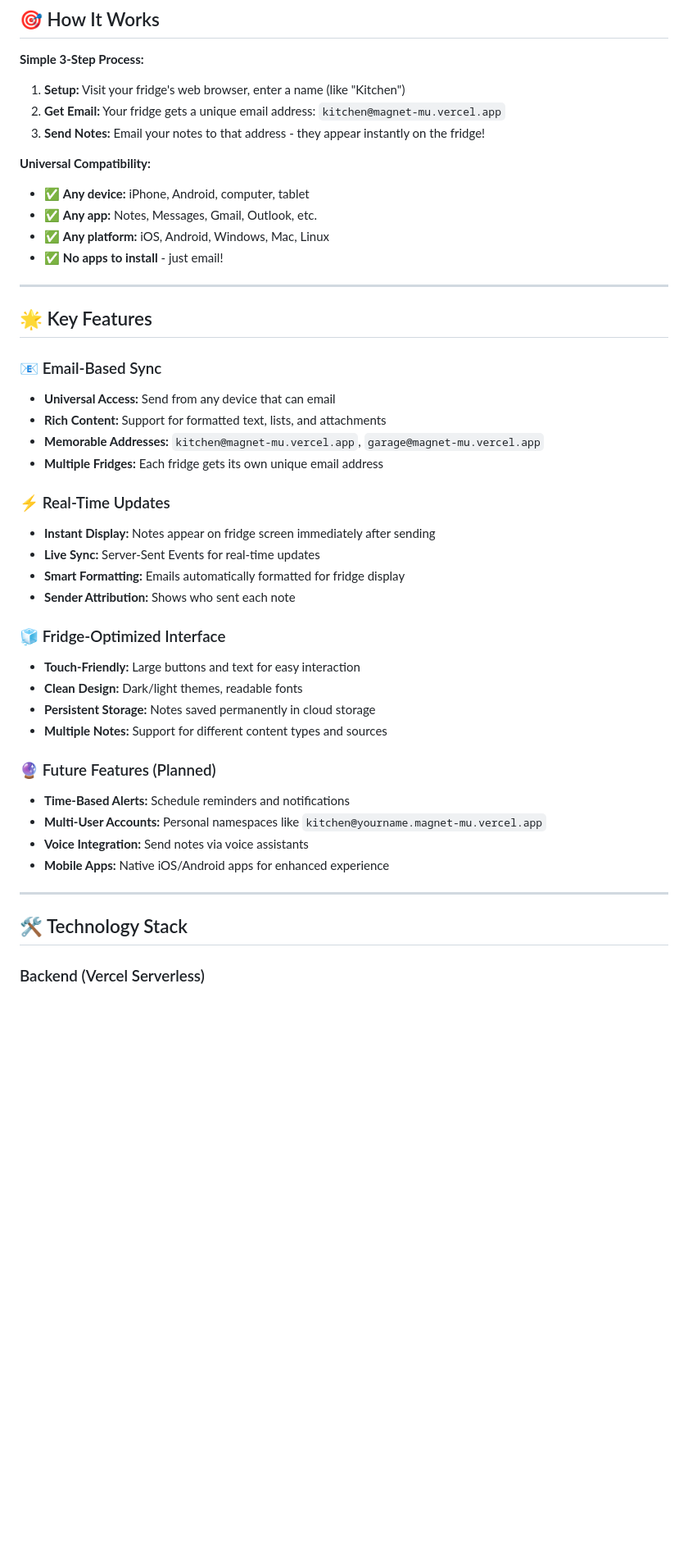
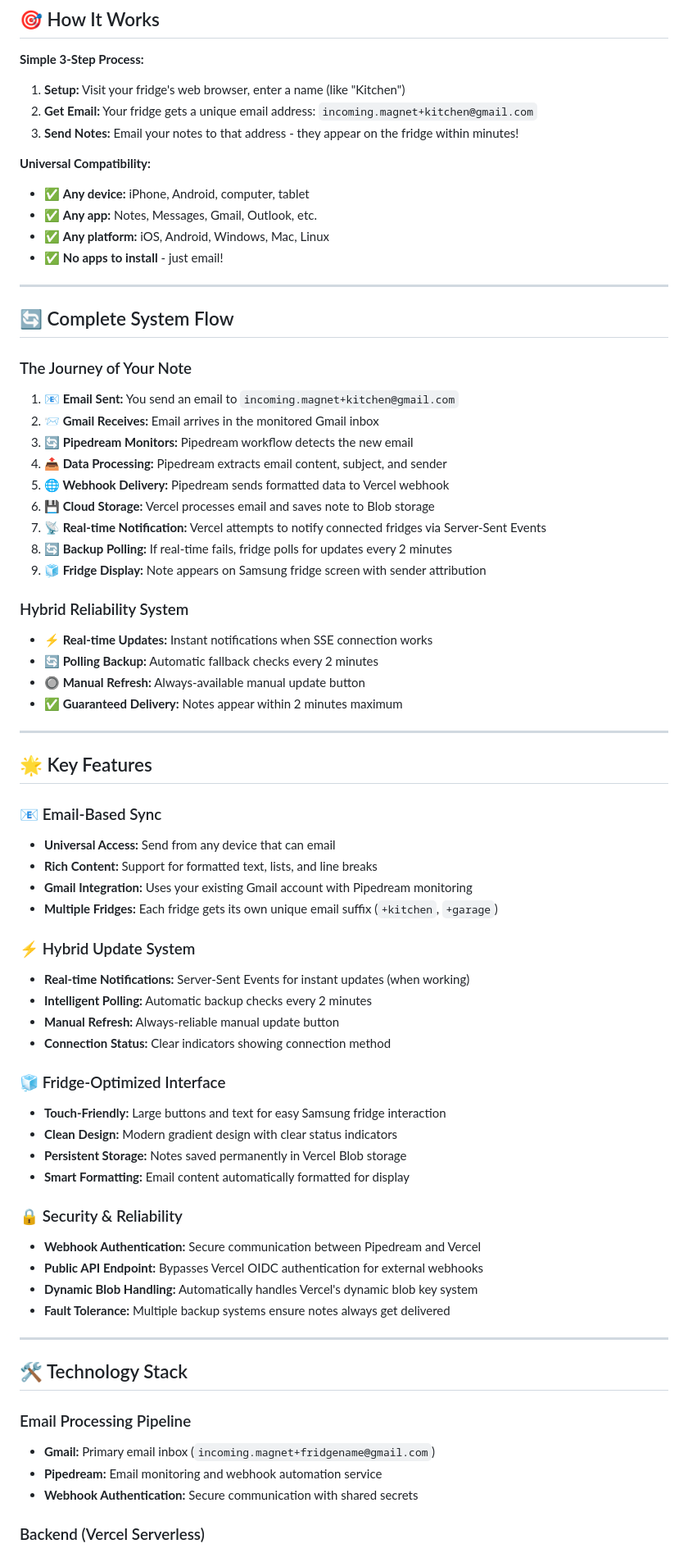
Before and after one commit to EpicAmps/Magnet, a Markdown page: README.md, the part around the change printed below. Shown: that part at 82% size. GitHub-like rendering; blank space fills up the shorter version.

```diff
--- a/README.md
+++ b/README.md
@@ -9,8 +9,8 @@ Transform your Samsung Smart Fridge into a family communication hub. Send notes
 
 **Simple 3-Step Process:**
 1. **Setup:** Visit your fridge's web browser, enter a name (like "Kitchen")
-2. **Get Email:** Your fridge gets a unique email address: `kitchen@magnet-mu.vercel.app`
-3. **Send Notes:** Email your notes to that address - they appear instantly on the fridge!
+2. **Get Email:** Your fridge gets a unique email address: `incoming.magnet+kitchen@gmail.com`
+3. **Send Notes:** Email your notes to that address - they appear on the fridge within minutes!
 
 **Universal Compatibility:**
 - ✅ **Any device:** iPhone, Android, computer, tablet
@@ -20,34 +20,62 @@ Transform your Samsung Smart Fridge into a family communication hub. Send notes
 
 ---
 
+## 🔄 Complete System Flow
+
+### The Journey of Your Note
+
+1. **📧 Email Sent:** You send an email to `incoming.magnet+kitchen@gmail.com`
+2. **📨 Gmail Receives:** Email arrives in the monitored Gmail inbox
+3. **🔄 Pipedream Monitors:** Pipedream workflow detects the new email
+4. **📤 Data Processing:** Pipedream extracts email content, subject, and sender
+5. **🌐 Webhook Delivery:** Pipedream sends formatted data to Vercel webhook
+6. **💾 Cloud Storage:** Vercel processes email and saves note to Blob storage
+7. **📡 Real-time Notification:** Vercel attempts to notify connected fridges via Server-Sent Events
+8. **🔄 Backup Polling:** If real-time fails, fridge polls for updates every 2 minutes
+9. **🧊 Fridge Display:** Note appears on Samsung fridge screen with sender attribution
+
+### Hybrid Reliability System
+
+- **⚡ Real-time Updates:** Instant notifications when SSE connection works
+- **🔄 Polling Backup:** Automatic fallback checks every 2 minutes
+- **🔘 Manual Refresh:** Always-available manual update button
+- **✅ Guaranteed Delivery:** Notes appear within 2 minutes maximum
+
+---
+
 ## 🌟 Key Features
 
 ### 📧 Email-Based Sync
 - **Universal Access:** Send from any device that can email
-- **Rich Content:** Support for formatted text, lists, and attachments
-- **Memorable Addresses:** `kitchen@magnet-mu.vercel.app`, `garage@magnet-mu.vercel.app`
-- **Multiple Fridges:** Each fridge gets its own unique email address
+- **Rich Content:** Support for formatted text, lists, and line breaks
+- **Gmail Integration:** Uses your existing Gmail account with Pipedream monitoring
+- **Multiple Fridges:** Each fridge gets its own unique email suffix (`+kitchen`, `+garage`)
 
-### ⚡ Real-Time Updates
-- **Instant Display:** Notes appear on fridge screen immediately after sending
-- **Live Sync:** Server-Sent Events for real-time updates
-- **Smart Formatting:** Emails automatically formatted for fridge display
-- **Sender Attribution:** Shows who sent each note
+### ⚡ Hybrid Update System
+- **Real-time Notifications:** Server-Sent Events for instant updates (when working)
+- **Intelligent Polling:** Automatic backup checks every 2 minutes
+- **Manual Refresh:** Always-reliable manual update button
+- **Connection Status:** Clear indicators showing connection method
 
 ### 🧊 Fridge-Optimized Interface
-- **Touch-Friendly:** Large buttons and text for easy interaction
-- **Clean Design:** Dark/light themes, readable fonts
-- **Persistent Storage:** Notes saved permanently in cloud storage
-- **Multiple Notes:** Support for different content types and sources
+- **Touch-Friendly:** Large buttons and text for easy Samsung fridge interaction
+- **Clean Design:** Modern gradient design with clear status indicators
+- **Persistent Storage:** Notes saved permanently in Vercel Blob storage
+- **Smart Formatting:** Email content automatically formatted for display
 
-### 🔮 Future Features (Planned)
-- **Time-Based Alerts:** Schedule reminders and notifications
-- **Multi-User Accounts:** Personal namespaces like `kitchen@yourname.magnet-mu.vercel.app`
-- **Voice Integration:** Send notes via voice assistants
-- **Mobile Apps:** Native iOS/Android apps for enhanced experience
+### 🔒 Security & Reliability
+- **Webhook Authentication:** Secure communication between Pipedream and Vercel
+- **Public API Endpoint:** Bypasses Vercel OIDC authentication for external webhooks
+- **Dynamic Blob Handling:** Automatically handles Vercel's dynamic blob key system
+- **Fault Tolerance:** Multiple backup systems ensure notes always get delivered
 
 ---
 
 ## 🛠️ Technology Stack
 
+### Email Processing Pipeline
+- **Gmail:** Primary email inbox (`incoming.magnet+fridgename@gmail.com`)
+- **Pipedream:** Email monitoring and webhook automation service
+- **Webhook Authentication:** Secure communication with shared secrets
+
 ### Backend (Vercel Serverless)
```
Also changed, not shown: other parts of README.md (+110 -70 lines).
